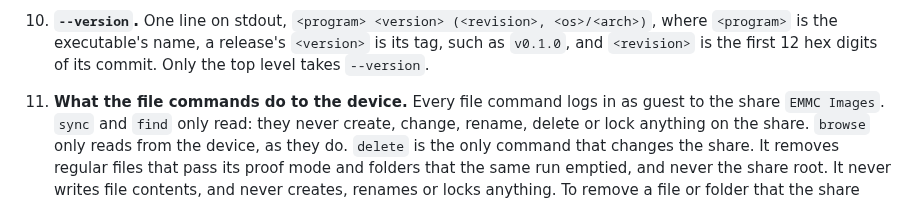
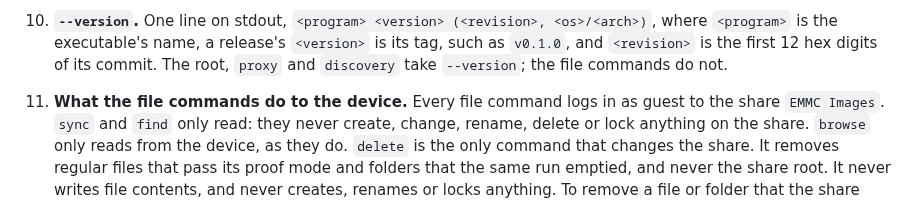
Before and after one commit to zmerlynn/seestar-wormhole, a Markdown page: docs/versioning.md, the part around the change. Rendered like a GitHub page.

Commit message:
Say which commands take --version
The reference and the versioning policy said only the root takes --version. The root, proxy and discovery all take it; the file commands do not.

```diff
--- a/docs/versioning.md
+++ b/docs/versioning.md
@@ -89,7 +89,7 @@ firmware behind it change without notice, as above.
     UI executables and the DMG are verified by SHA256SUMS and attestation only.
 10. **`--version`.** One line on stdout, `<program> <version> (<revision>, <os>/<arch>)`, where `<program>` is the
     executable's name, a release's `<version>` is its tag, such as `v0.1.0`, and `<revision>` is the first 12 hex
-    digits of its commit. Only the top level takes `--version`.
+    digits of its commit. The root, `proxy` and `discovery` take `--version`; the file commands do not.
 11. **What the file commands do to the device.** Every file command logs in as guest to the share `EMMC Images`.
     `sync` and `find` only read: they never create, change, rename, delete or lock anything on the share. `browse`
     only reads from the device, as they do. `delete` is the only command that changes the share. It removes regular
```
Also changed, not shown: docs/reference.md (+3 -2 lines).
